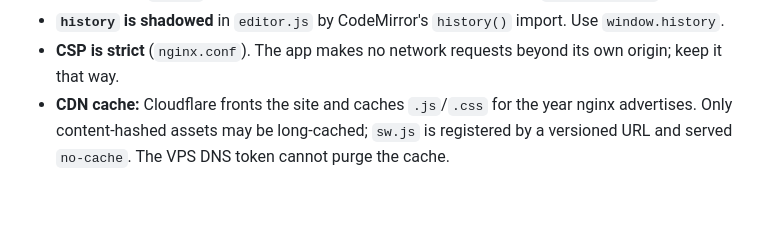
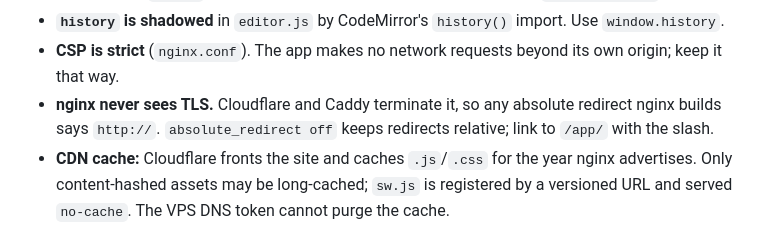
Before and after one commit to tiagojct/loomings, a Markdown page: CLAUDE.md, the part around the change. Drawn GitHub-style; blank space fills up the shorter version.

Commit message:
docs: note the proxy redirect trap

```diff
--- a/CLAUDE.md
+++ b/CLAUDE.md
@@ -74,6 +74,9 @@ browser pane.
   import. Use `window.history`.
 - **CSP is strict** (`nginx.conf`). The app makes no network requests
   beyond its own origin; keep it that way.
+- **nginx never sees TLS.** Cloudflare and Caddy terminate it, so any
+  absolute redirect nginx builds says `http://`. `absolute_redirect off`
+  keeps redirects relative; link to `/app/` with the slash.
 - **CDN cache:** Cloudflare fronts the site and caches `.js`/`.css` for the
   year nginx advertises. Only content-hashed assets may be long-cached;
   `sw.js` is registered by a versioned URL and served `no-cache`. The VPS
```
